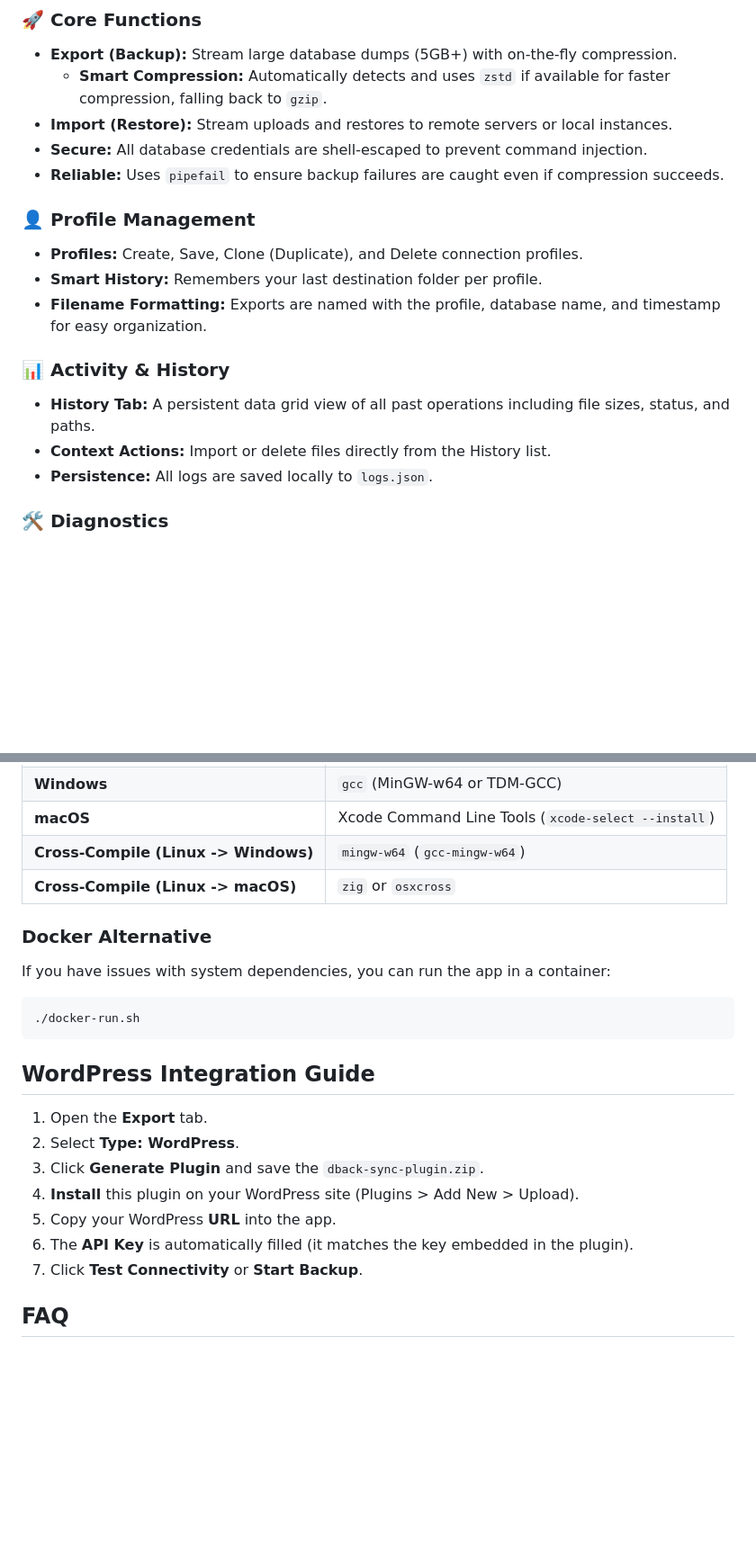
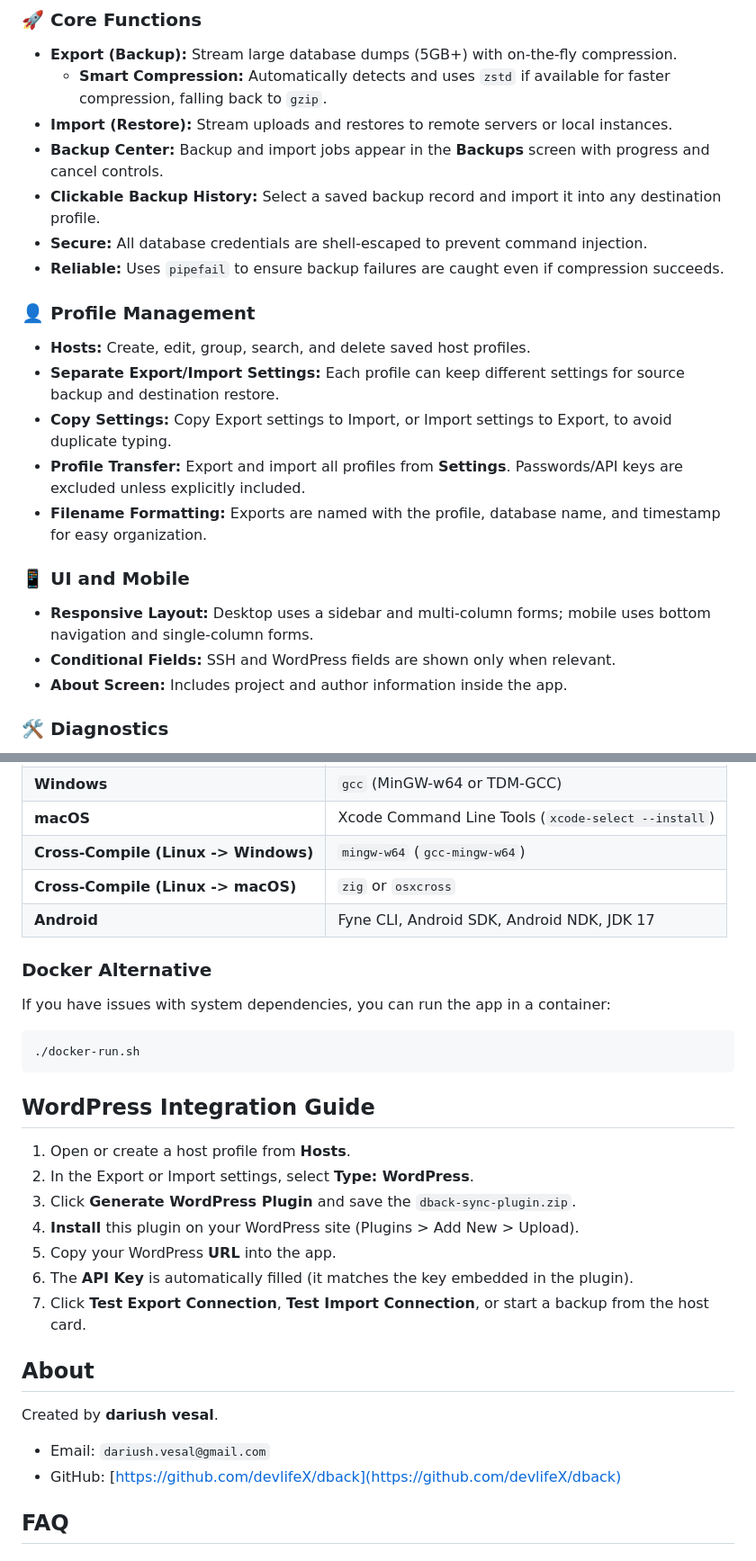
Before and after one commit to devlifeX/dback, a Markdown page: README.md, 2 parts joined by grey strips. Shown: that part at 90% size. Rendered like a GitHub page; blank space fills up the shorter version.

```diff
--- a/README.md
+++ b/README.md
@@ -18,18 +20,22 @@ A cross-platform desktop GUI application built with Go and Fyne v2 for managing
 *   **Export (Backup):** Stream large database dumps (5GB+) with on-the-fly compression.
     *   **Smart Compression:** Automatically detects and uses `zstd` if available for faster compression, falling back to `gzip`.
 *   **Import (Restore):** Stream uploads and restores to remote servers or local instances.
+*   **Backup Center:** Backup and import jobs appear in the **Backups** screen with progress and cancel controls.
+*   **Clickable Backup History:** Select a saved backup record and import it into any destination profile.
 *   **Secure:** All database credentials are shell-escaped to prevent command injection.
 *   **Reliable:** Uses `pipefail` to ensure backup failures are caught even if compression succeeds.
 
 ### 👤 Profile Management
-*   **Profiles:** Create, Save, Clone (Duplicate), and Delete connection profiles.
-*   **Smart History:** Remembers your last destination folder per profile.
+*   **Hosts:** Create, edit, group, search, and delete saved host profiles.
+*   **Separate Export/Import Settings:** Each profile can keep different settings for source backup and destination restore.
+*   **Copy Settings:** Copy Export settings to Import, or Import settings to Export, to avoid duplicate typing.
+*   **Profile Transfer:** Export and import all profiles from **Settings**. Passwords/API keys are excluded unless explicitly included.
 *   **Filename Formatting:** Exports are named with the profile, database name, and timestamp for easy organization.
 
-### 📊 Activity & History
-*   **History Tab:** A persistent data grid view of all past operations including file sizes, status, and paths.
-*   **Context Actions:** Import or delete files directly from the History list.
-*   **Persistence:** All logs are saved locally to `logs.json`.
+### 📱 UI and Mobile
+*   **Responsive Layout:** Desktop uses a sidebar and multi-column forms; mobile uses bottom navigation and single-column forms.
+*   **Conditional Fields:** SSH and WordPress fields are shown only when relevant.
+*   **About Screen:** Includes project and author information inside the app.
 
 ### 🛠️ Diagnostics
 *   **Test Connectivity:** Built-in tools to verify Server (SSH/HTTP) and Database connections before running heavy operations.
@@ -71,6 +95,7 @@ To build the application from source, you need **Go 1.21+** and the following pl
 | **macOS** | Xcode Command Line Tools (`xcode-select --install`) |
 | **Cross-Compile (Linux -> Windows)** | `mingw-w64` (`gcc-mingw-w64`) |
 | **Cross-Compile (Linux -> macOS)** | `zig` or `osxcross` |
+| **Android** | Fyne CLI, Android SDK, Android NDK, JDK 17 |
 
 ### Docker Alternative
 If you have issues with system dependencies, you can run the app in a container:
@@ -81,13 +106,20 @@ If you have issues with system dependencies, you can run the app in a container:
 
 ## WordPress Integration Guide
 
-1.  Open the **Export** tab.
-2.  Select **Type: WordPress**.
-3.  Click **Generate Plugin** and save the `dback-sync-plugin.zip`.
+1.  Open or create a host profile from **Hosts**.
+2.  In the Export or Import settings, select **Type: WordPress**.
+3.  Click **Generate WordPress Plugin** and save the `dback-sync-plugin.zip`.
 4.  **Install** this plugin on your WordPress site (Plugins > Add New > Upload).
 5.  Copy your WordPress **URL** into the app.
 6.  The **API Key** is automatically filled (it matches the key embedded in the plugin).
-7.  Click **Test Connectivity** or **Start Backup**.
+7.  Click **Test Export Connection**, **Test Import Connection**, or start a backup from the host card.
+
+## About
+
+Created by **dariush vesal**.
+
+*   Email: `dariush.vesal@gmail.com`
+*   GitHub: [https://github.com/devlifeX/dback](https://github.com/devlifeX/dback)
 
 ## FAQ
 
```
Also changed, not shown: other parts of README.md (+23 -3 lines), desgin/app.png, logo.png (added), 15 other files.
